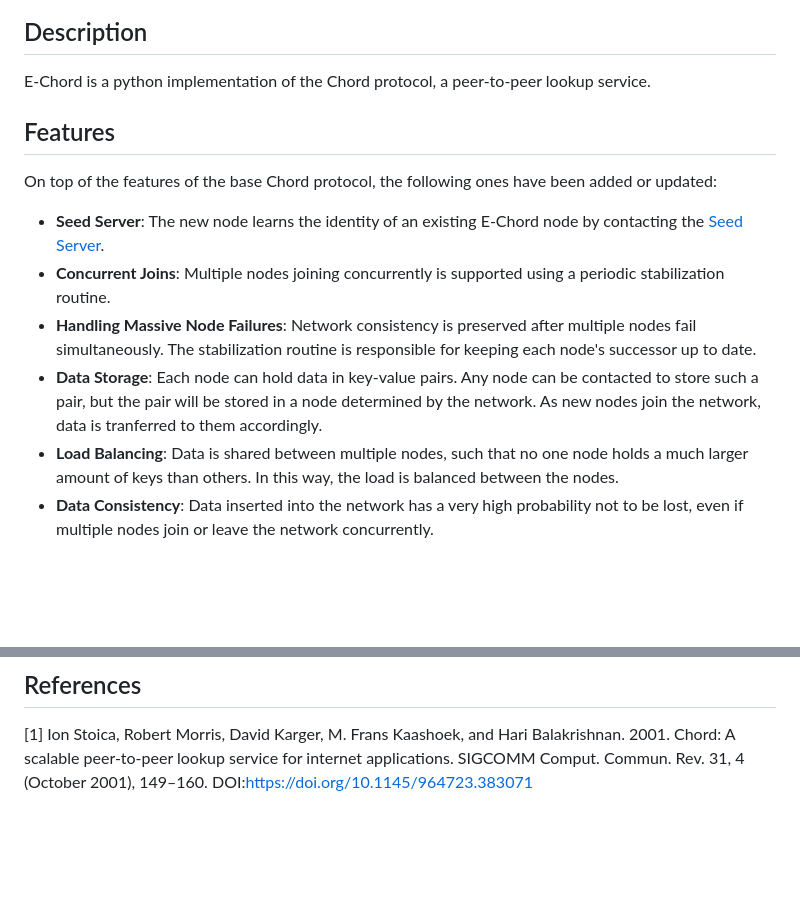
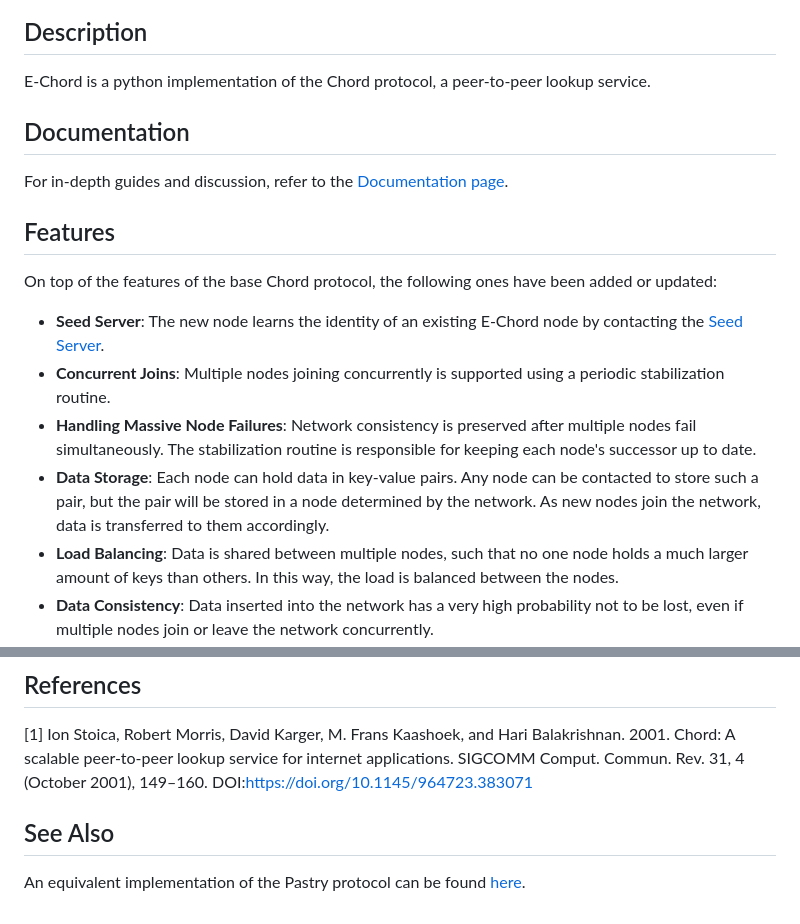
Before and after one commit to notTypecast/E-Chord, a Markdown page: README.md, 2 parts joined by grey strips. Drawn GitHub-style; blank space fills up the shorter version.

```diff
--- a/README.md
+++ b/README.md
@@ -3,6 +3,9 @@ Chord DHT implementation in Python.
 
 ## Description
 E-Chord is a python implementation of the Chord protocol, a peer-to-peer lookup service.
+
+## Documentation
+For in-depth guides and discussion, refer to the [Documentation page](https://nottypecast.github.io/E-Chord/).
 
 ## Features
 On top of the features of the base Chord protocol, the following ones have been added or updated:
@@ -10,7 +13,7 @@ On top of the features of the base Chord protocol, the following ones have been
 - **Seed Server**: The new node learns the identity of an existing E-Chord node by contacting the [Seed Server](https://github.com/notTypecast/E-Chord-Seed).
 - **Concurrent Joins**: Multiple nodes joining concurrently is supported using a periodic stabilization routine.
 - **Handling Massive Node Failures**: Network consistency is preserved after multiple nodes fail simultaneously. The stabilization routine is responsible for keeping each node's successor up to date.
-- **Data Storage**: Each node can hold data in key-value pairs. Any node can be contacted to store such a pair, but the pair will be stored in a node determined by the network. As new nodes join the network, data is tranferred to them accordingly.
+- **Data Storage**: Each node can hold data in key-value pairs. Any node can be contacted to store such a pair, but the pair will be stored in a node determined by the network. As new nodes join the network, data is transferred to them accordingly.
 - **Load Balancing**: Data is shared between multiple nodes, such that no one node holds a much larger amount of keys than others. In this way, the load is balanced between the nodes.
 - **Data Consistency**: Data inserted into the network has a very high probability not to be lost, even if multiple nodes join or leave the network concurrently.
 - **Ring Split Prevention**: By having each node keep a successor list of size log(n), where n is the maximum number of nodes that can join the network, it is guaranteed that, in most situations, a massive node failure will not split the ring into multiple inconsistent parts.
@@ -29,3 +32,7 @@ All simulation scripts assume nodes are running locally, on the same machine (`l
 
 ## References
 [1] Ion Stoica, Robert Morris, David Karger, M. Frans Kaashoek, and Hari Balakrishnan. 2001. Chord: A scalable peer-to-peer lookup service for internet applications. SIGCOMM Comput. Commun. Rev. 31, 4 (October 2001), 149–160. DOI:https://doi.org/10.1145/964723.383071
+
+
+## See Also
+An equivalent implementation of the Pastry protocol can be found [here](https://github.com/graikos/E-Pastry).
```
